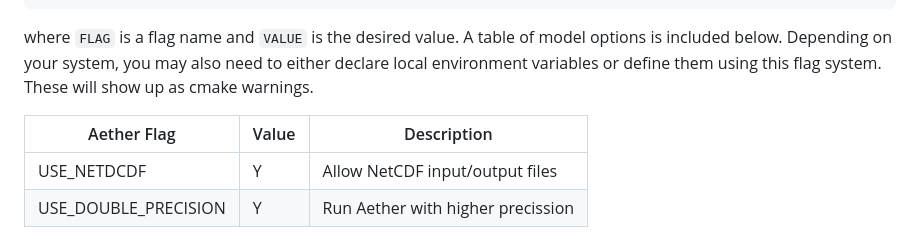
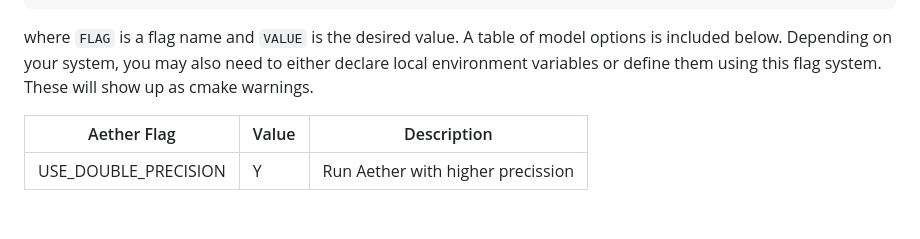
Before and after one commit to AetherModel/Aether, a Markdown page: doc/installation.md, the part around the change. Drawn GitHub-style; blank space fills up the shorter version.

Commit message:
DOC: remove old flag
The `USE_NETCDF` flag is no longer supported by cmake.

```diff
--- a/doc/installation.md
+++ b/doc/installation.md
@@ -74,7 +74,6 @@ system.  These will show up as cmake warnings.
 
 | Aether Flag          | Value | Description                       |
 |----------------------|-------|-----------------------------------|
-| USE_NETDCDF          | Y     | Allow NetCDF input/output files   |
 | USE_DOUBLE_PRECISION | Y     | Run Aether with higher precission |
 
 If your default compiler isn't a GCC compiler, you will likely need to specify
```
